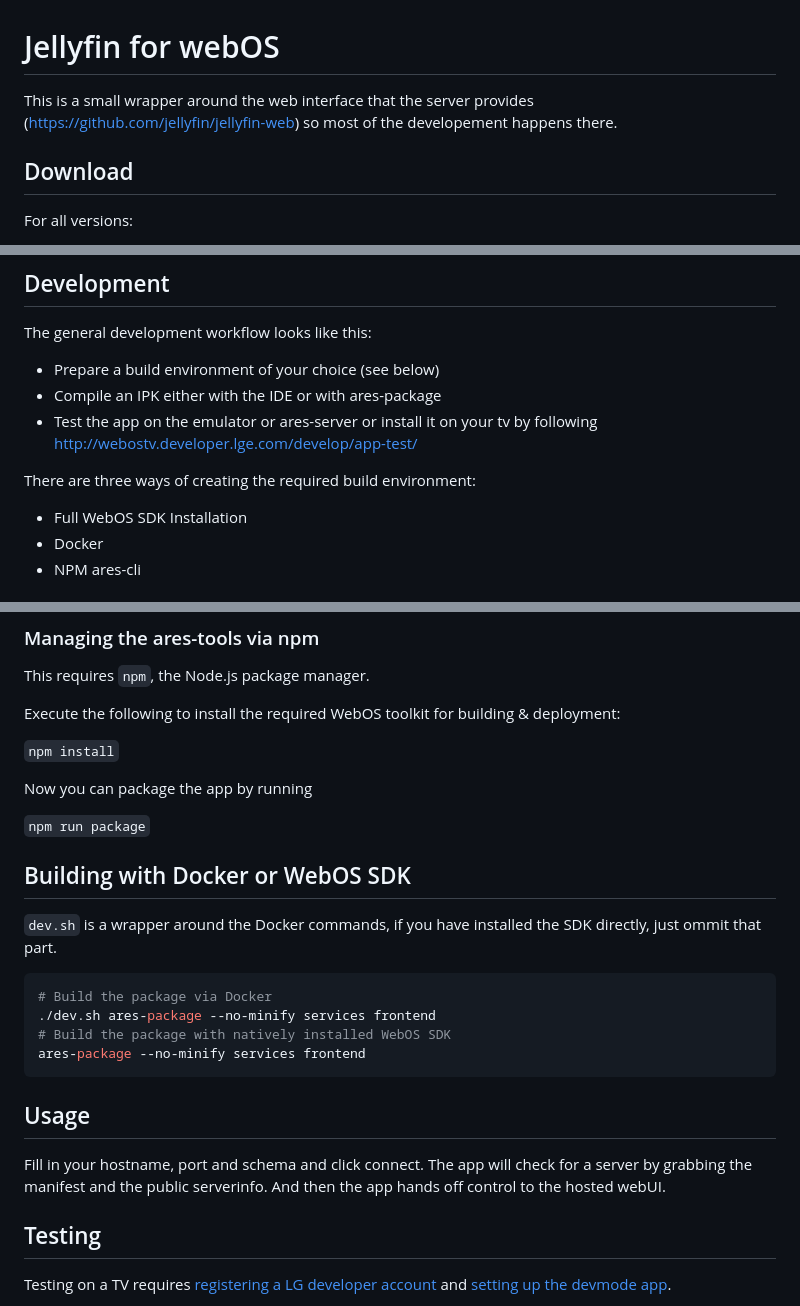
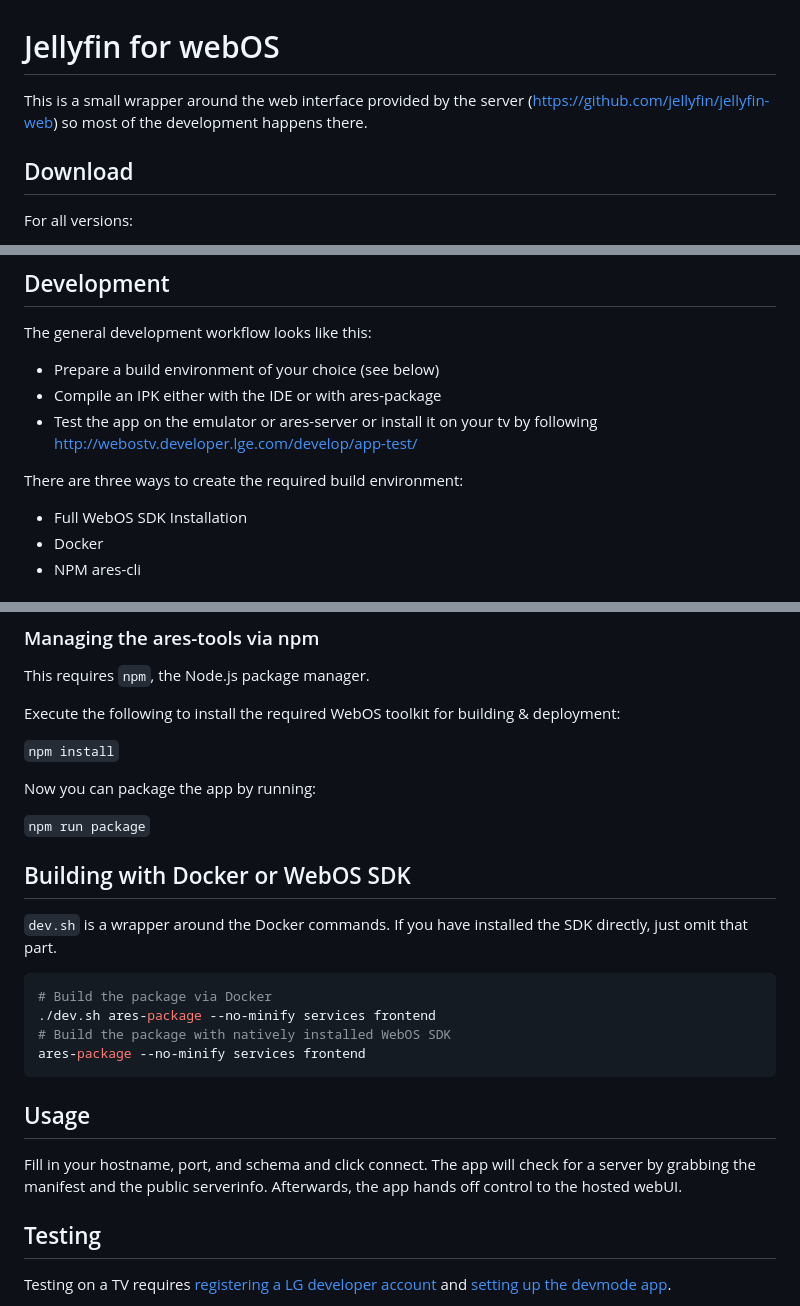
Before and after one commit to jellyfin/jellyfin-webos, a Markdown page: README.md, 3 parts joined by grey strips. GitHub-like rendering.

Commit message:
Fix typos

````diff
--- a/README.md
+++ b/README.md
@@ -1,6 +1,6 @@
 
 # Jellyfin for webOS
-This is a small wrapper around the web interface that the server provides (https://github.com/jellyfin/jellyfin-web) so most of the developement happens there.
+This is a small wrapper around the web interface provided by the server (https://github.com/jellyfin/jellyfin-web) so most of the development happens there.
 
 
 ## Download
@@ -26,7 +26,7 @@ The general development workflow looks like this:
 - Compile an IPK either with the IDE or with ares-package
 - Test the app on the emulator or ares-server or install it on your tv by following http://webostv.developer.lge.com/develop/app-test/
 
-There are three ways of creating the required build environment:
+There are three ways to create the required build environment:
 
 - Full WebOS SDK Installation
 - Docker
@@ -48,13 +48,13 @@ Execute the following to install the required WebOS toolkit for building & deplo
 
 `npm install`
 
-Now you can package the app by running
+Now you can package the app by running:
 
 `npm run package`
 
 ## Building with Docker or WebOS SDK
 
-`dev.sh` is a wrapper around the Docker commands, if you have installed the SDK directly, just ommit that part.
+`dev.sh` is a wrapper around the Docker commands. If you have installed the SDK directly, just omit that part.
 
 ```sh
 # Build the package via Docker
@@ -64,8 +64,8 @@ ares-package --no-minify services frontend
 ```
 
 ## Usage
-Fill in your hostname, port and schema and click connect. The app will check for a server by grabbing the manifest and the public serverinfo.
-And then the app hands off control to the hosted webUI.
+Fill in your hostname, port, and schema and click connect. The app will check for a server by grabbing the manifest and the public serverinfo.
+Afterwards, the app hands off control to the hosted webUI.
 
 
 ## Testing
````
